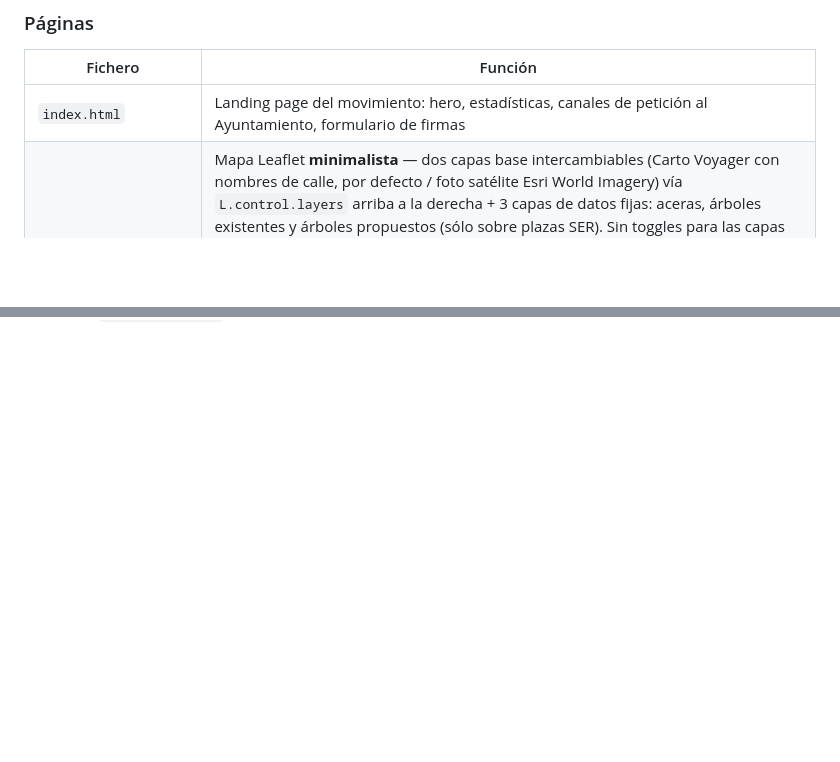
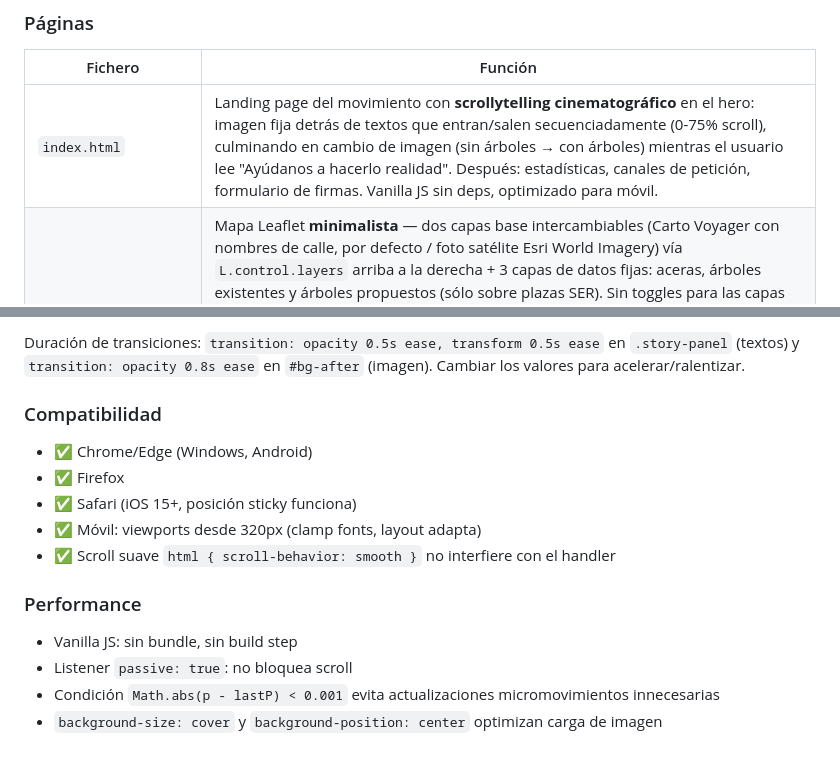
Before and after one commit to miguelvarez-cmyk/arboles_bellasvistas, a Markdown page: CLAUDE.md, 2 parts joined by grey strips. Drawn GitHub-style; blank space fills up the shorter version.

Commit message:
Documentar scrollytelling cinematográfico en CLAUDE.md

```diff
--- a/CLAUDE.md
+++ b/CLAUDE.md
@@ -63,7 +63,7 @@ Las bandas/aceras se filtran a Bellas Vistas con `Límite de Barrios de la Zona
 
 | Fichero | Función |
 |---|---|
-| `index.html` | Landing page del movimiento: hero, estadísticas, canales de petición al Ayuntamiento, formulario de firmas |
+| `index.html` | Landing page del movimiento con **scrollytelling cinematográfico** en el hero: imagen fija detrás de textos que entran/salen secuenciadamente (0-75% scroll), culminando en cambio de imagen (sin árboles → con árboles) mientras el usuario lee "Ayúdanos a hacerlo realidad". Después: estadísticas, canales de petición, formulario de firmas. Vanilla JS sin deps, optimizado para móvil. |
 | `mapa.html` | Mapa Leaflet **minimalista** — dos capas base intercambiables (Carto Voyager con nombres de calle, por defecto / foto satélite Esri World Imagery) vía `L.control.layers` arriba a la derecha + 3 capas de datos fijas: aceras, árboles existentes y árboles propuestos (sólo sobre plazas SER). Sin toggles para las capas de datos, sin paneles; leyenda con conteos dinámicos y **un popup por árbol con la especie** (existentes: nombre común + científico del inventario municipal oficial, `comun`/`species`; propuestos: especie asignada según la anchura de la calle, `comun`/`species`, y copa). Tipografías de marca (Playfair/Nunito) y `tolerance:8` en el canvas para el toque en Chrome/Android |
 | `visualizacion.html` | Comparador antes/después mediante slider SVG arrastrable; 5 calles × 3 estaciones generadas dinámicamente en JS |
 
@@ -134,0 +192,16 @@ La API REST de OSM tiene un límite de 50.000 nodos por petición. El bbox compl
+Duración de transiciones: `transition: opacity 0.5s ease, transform 0.5s ease` en `.story-panel` (textos) y `transition: opacity 0.8s ease` en `#bg-after` (imagen). Cambiar los valores para acelerar/ralentizar.
+
+### Compatibilidad
+
+- ✅ Chrome/Edge (Windows, Android)
+- ✅ Firefox
+- ✅ Safari (iOS 15+, posición sticky funciona)
+- ✅ Móvil: viewports desde 320px (clamp fonts, layout adapta)
+- ✅ Scroll suave `html { scroll-behavior: smooth }` no interfiere con el handler
+
+### Performance
+
+- Vanilla JS: sin bundle, sin build step
+- Listener `passive: true`: no bloquea scroll
+- Condición `Math.abs(p - lastP) < 0.001` evita actualizaciones micromovimientos innecesarias
+- `background-size: cover` y `background-position: center` optimizan carga de imagen
```
Also changed, not shown: other parts of CLAUDE.md (+57 -0 lines).
